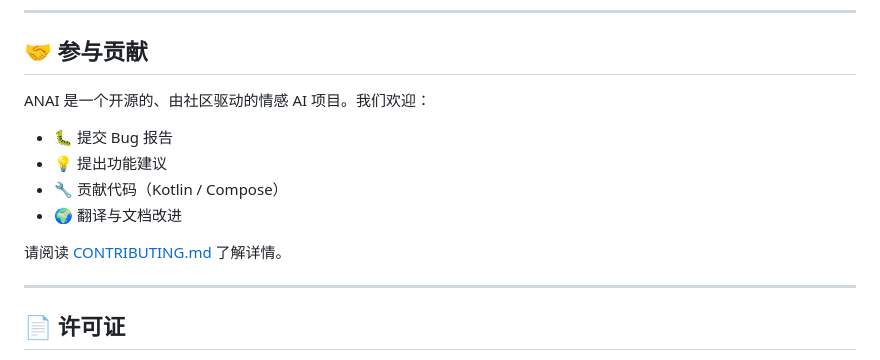
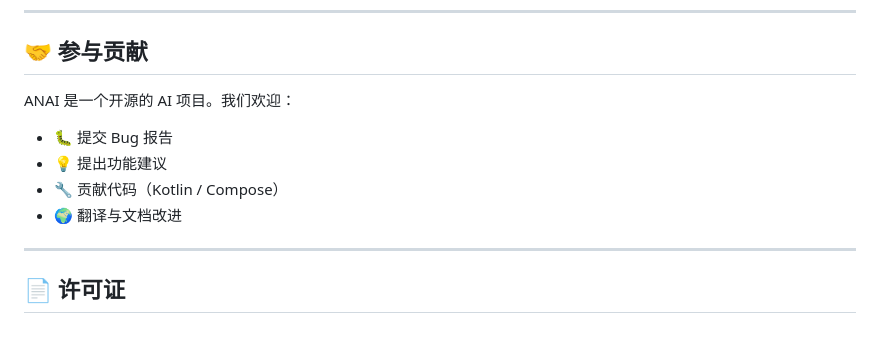
Before and after one commit to changshenhan/OPENANAI, a Markdown page: README.md, the part around the change. Drawn GitHub-style; blank space fills up the shorter version.

```diff
--- a/README.md
+++ b/README.md
@@ -173,14 +173,12 @@ https://github.com/changshenhan/ANAI/releases
 
 ## 🤝 参与贡献
 
-ANAI 是一个开源的、由社区驱动的情感 AI 项目。我们欢迎：
+ANAI 是一个开源的 AI 项目。我们欢迎：
 
 - 🐛 提交 Bug 报告
 - 💡 提出功能建议
 - 🔧 贡献代码（Kotlin / Compose）
 - 🌍 翻译与文档改进
-
-请阅读 [CONTRIBUTING.md](./CONTRIBUTING.md) 了解详情。
 
 ---
 
```
